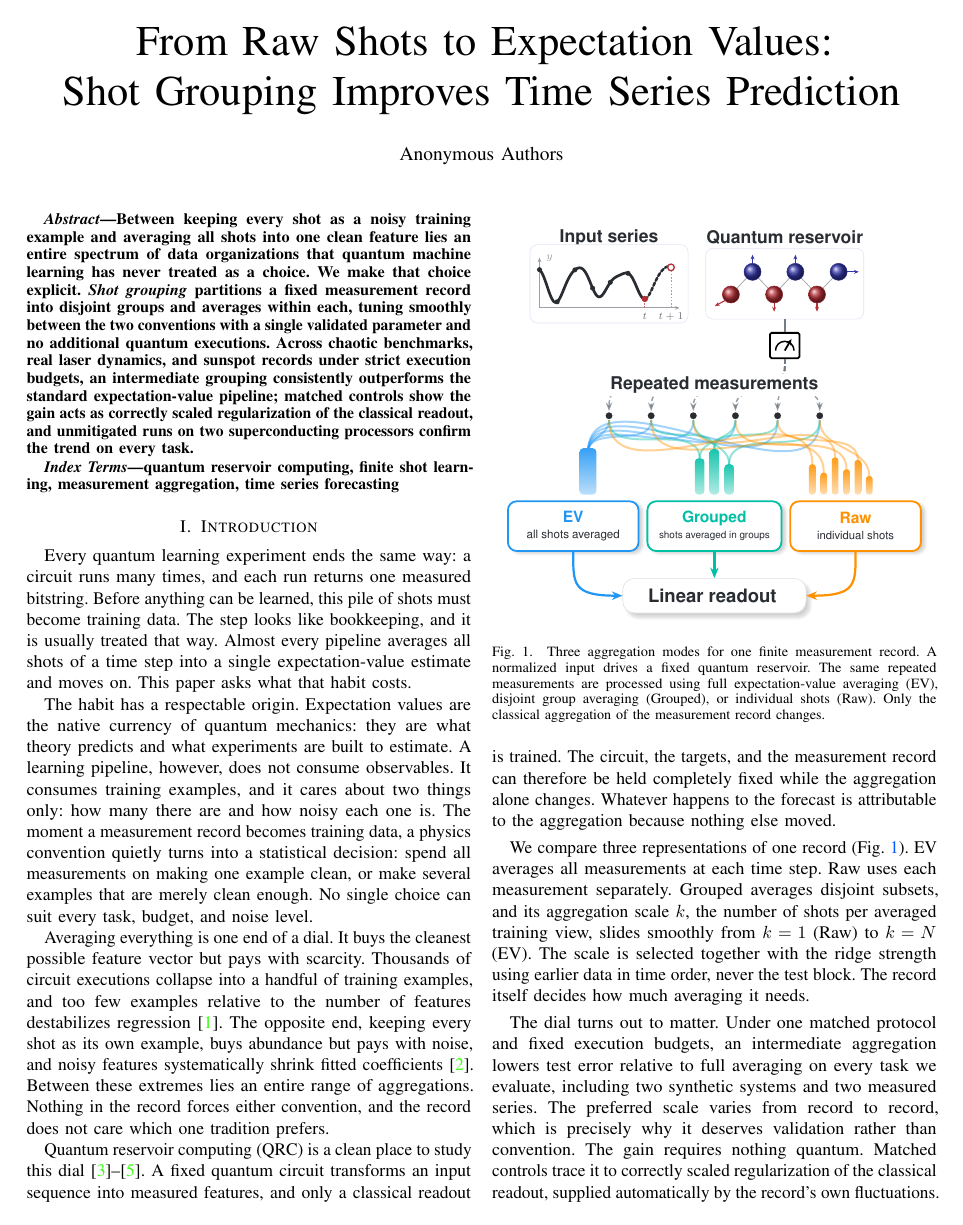
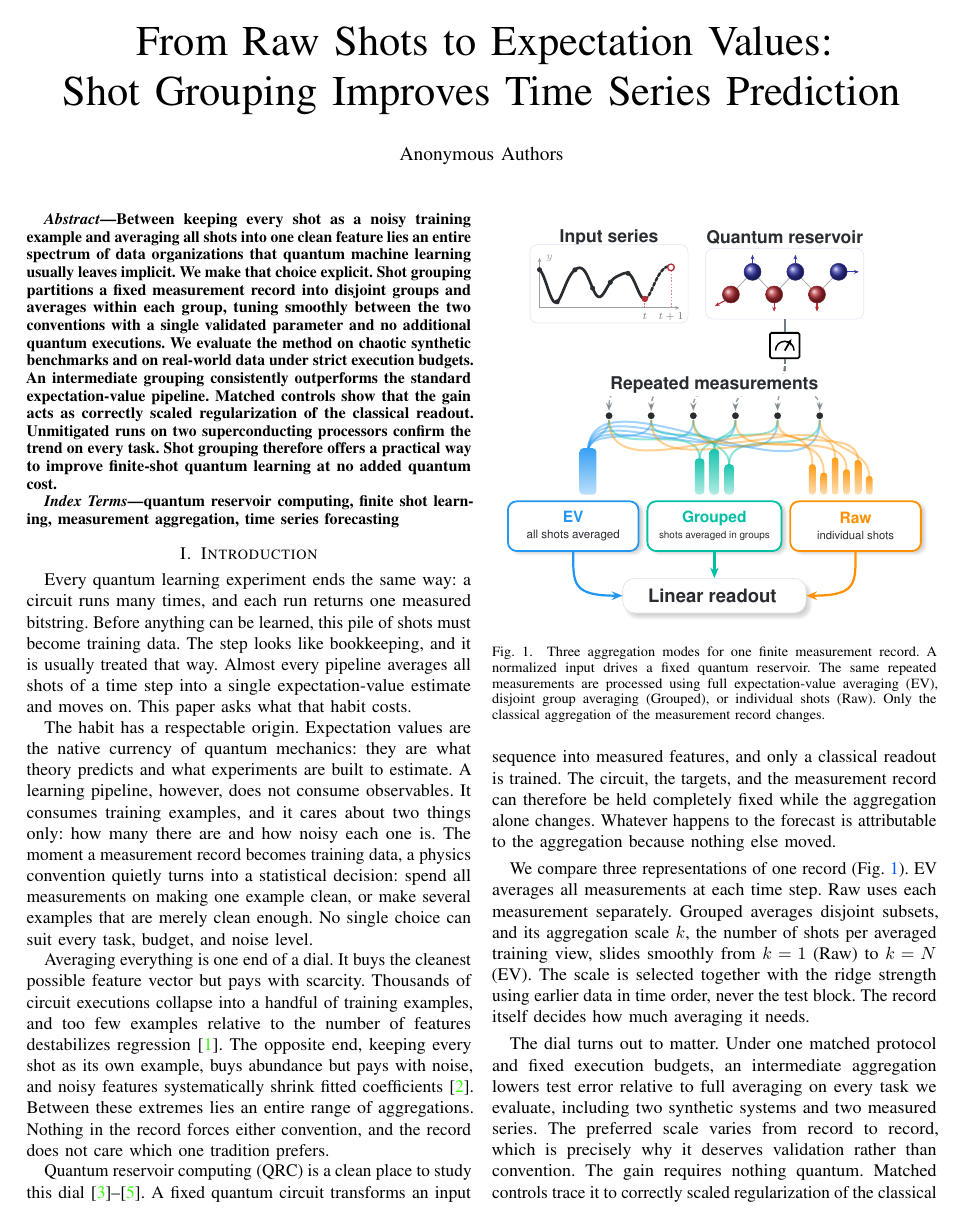
Before and after one commit to eybmits/adaptive-shot-aggregation, a LaTeX paper (paper/main.tex, which reads paper/sections/abstract.tex): page 1 of 6. The pictures show the PDF file output/pdf/QCE26_NIER_split_ensemble_qrc_anonymous.pdf that the author committed with the source.

Commit message:
Update paper abstract

```diff
--- a/paper/sections/abstract.tex
+++ b/paper/sections/abstract.tex
@@ -1,16 +1,17 @@
 \begin{abstract}
 Between keeping every shot as a noisy training example and averaging all shots
 into one clean feature lies an entire spectrum of data organizations that
-quantum machine learning has never treated as a choice. We make that choice
-explicit. \emph{Shot grouping} partitions a fixed measurement record into
-disjoint groups and averages within each, tuning smoothly between the two
-conventions with a single validated parameter and no additional quantum
-executions. Across chaotic benchmarks, real laser dynamics, and sunspot records
-under strict execution budgets, an intermediate grouping consistently
-outperforms the standard expectation-value pipeline; matched controls show the
-gain acts as correctly scaled regularization of the classical readout, and
-unmitigated runs on two superconducting processors confirm the trend on every
-task.
+quantum machine learning usually leaves implicit. We make that choice explicit.
+Shot grouping partitions a fixed measurement record into disjoint groups and
+averages within each group, tuning smoothly between the two conventions with a
+single validated parameter and no additional quantum executions. We evaluate
+the method on chaotic synthetic benchmarks and on real-world data under strict
+execution budgets. An intermediate grouping consistently outperforms the
+standard expectation-value pipeline. Matched controls show that the gain acts
+as correctly scaled regularization of the classical readout. Unmitigated runs
+on two superconducting processors confirm the trend on every task. Shot
+grouping therefore offers a practical way to improve finite-shot quantum
+learning at no added quantum cost.
 \end{abstract}
 
 \begin{IEEEkeywords}
```
Also changed, not shown: output/pdf/QCE26_NIER_split_ensemble_qrc_anonymous.pdf, output/pdf/QCE26_NIER_split_ensemble_qrc_named.pdf, 1 other file.
